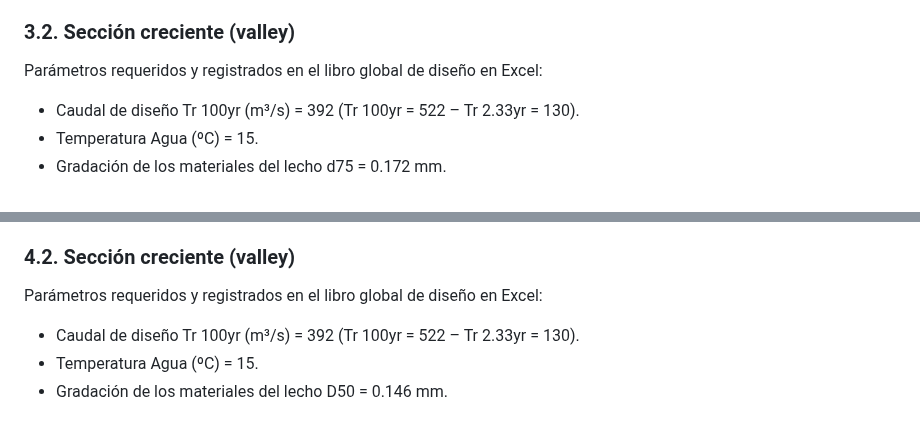
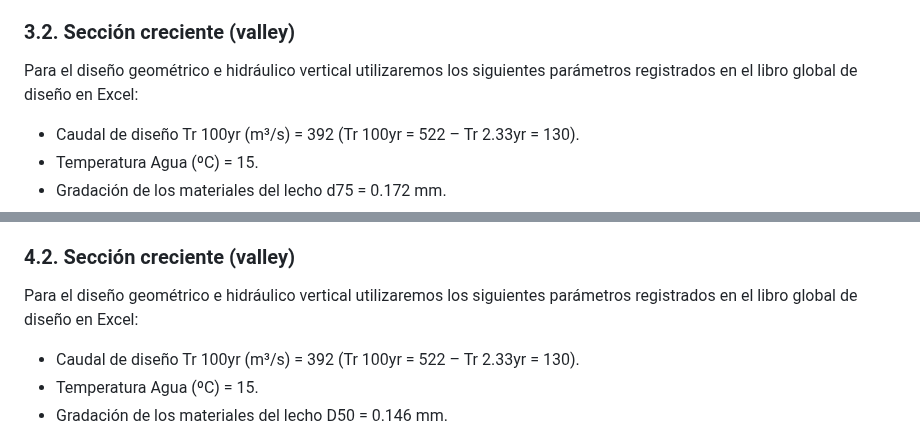
Before and after one commit to rcfdtools/R.HCMC, a Markdown page: activity/M01A13/Readme.md, 2 parts joined by grey strips. GitHub-like rendering.

```diff
--- a/activity/M01A13/Readme.md
+++ b/activity/M01A13/Readme.md
@@ -192,7 +192,7 @@ Resultados:
 
 ### 3.2. Sección creciente (valley)
 
-Parámetros requeridos y registrados en el libro global de diseño en Excel:
+Para el diseño geométrico e hidráulico vertical utilizaremos los siguientes parámetros registrados en el libro global de diseño en Excel:
 
 * Caudal de diseño Tr 100yr (m³/s) = 392 (Tr 100yr = 522 – Tr 2.33yr = 130).
 * Temperatura Agua (ºC) = 15.
@@ -258,7 +258,7 @@ Resultados:
 
 ### 4.2. Sección creciente (valley)
 
-Parámetros requeridos y registrados en el libro global de diseño en Excel:
+Para el diseño geométrico e hidráulico vertical utilizaremos los siguientes parámetros registrados en el libro global de diseño en Excel:
 
 * Caudal de diseño Tr 100yr (m³/s) = 392 (Tr 100yr = 522 – Tr 2.33yr = 130).
 * Temperatura Agua (ºC) = 15.
```
Also changed, not shown: other parts of activity/M01A13/Readme.md (+13 -13 lines).
